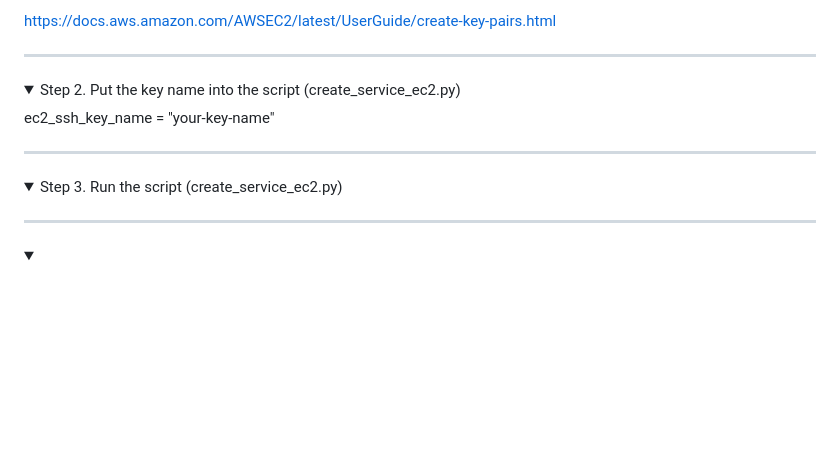
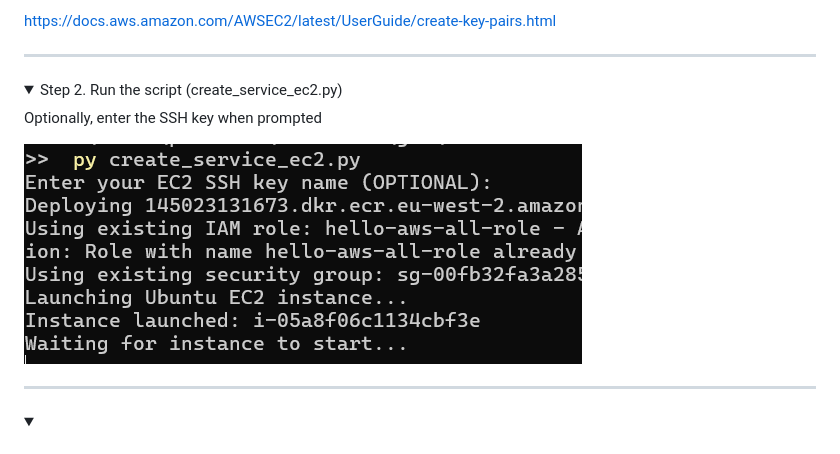
Before and after one commit to Oxford-Research-Cloud-Competency-Centre/aws-seismic-data-pipeline, a Markdown page: README.md, the part around the change. Rendered like a GitHub page; pictures changed too: README_images/create_service_ec2.png (added); folded sections open; blank space fills up the shorter version.

Commit message:
make ssh key optional

```diff
--- a/README.md
+++ b/README.md
@@ -123,16 +123,11 @@ https://docs.aws.amazon.com/AWSEC2/latest/UserGuide/create-key-pairs.html
 </details>
 
 <details>
-<summary>Step 2. Put the key name into the script (create_service_ec2.py) </summary>
+<summary>Step 2. Run the script (create_service_ec2.py) </summary>
 
-ec2_ssh_key_name = "your-key-name"
+Optionally, enter the SSH key when prompted
 
-***
-</details>
-
-<details>
-<summary>Step 3. Run the script (create_service_ec2.py) </summary>
-
+![Run script](README_images/create_service_ec2.png)
 ***
 </details>
 
```
Also changed, not shown: 1 other file.
